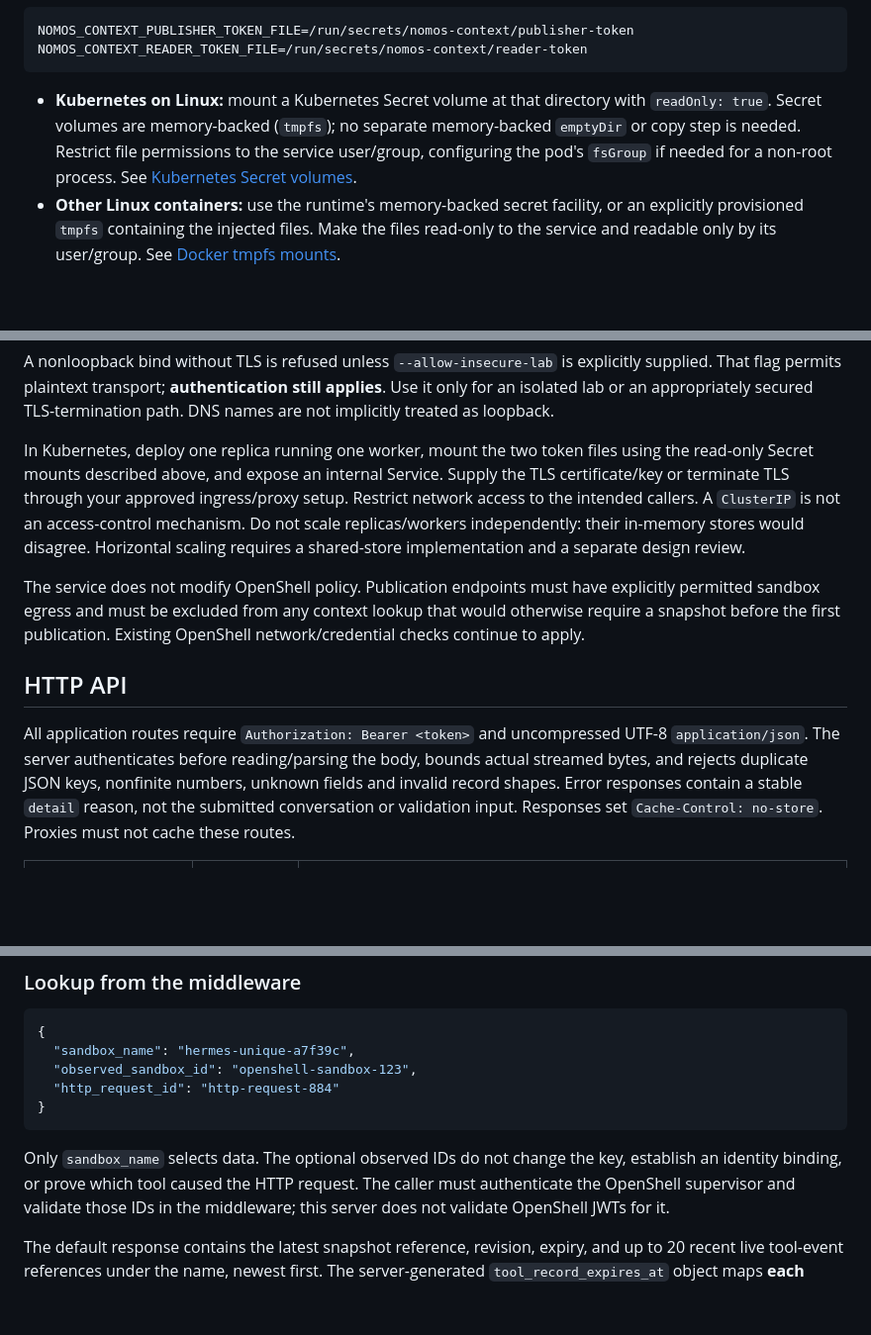
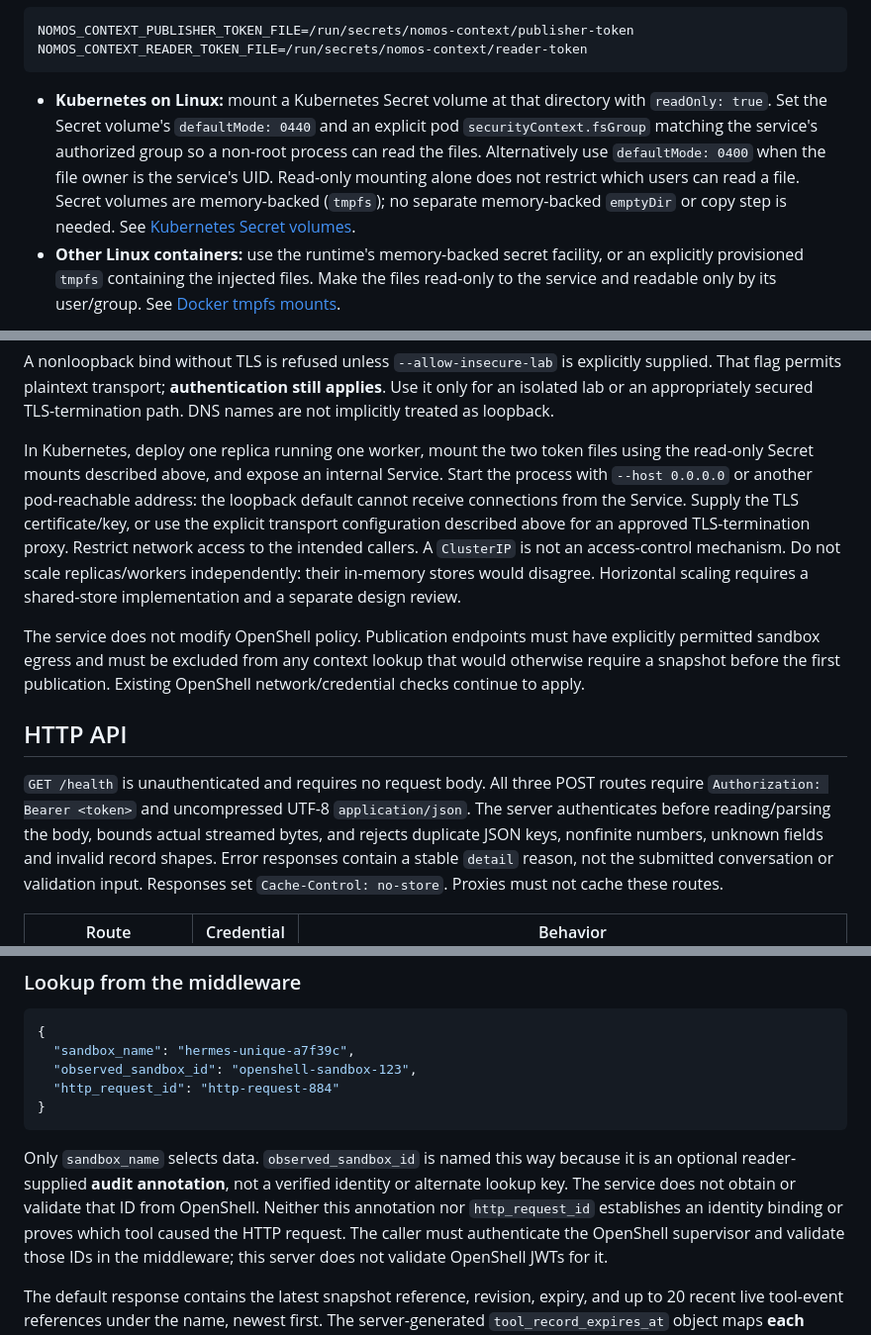
Before and after one commit to NVIDIA/Nomos, a Markdown page: integrations/conversation-context/README.md, 3 parts joined by grey strips. Shown at 99% size. Rendered like a GitHub page; blank space fills up the shorter version.

Commit message:
Clarify context API deployment and name-association boundaries
Signed-off-by: Nathan Watson <nwatson@nvidia.com>

````diff
--- a/integrations/conversation-context/README.md
+++ b/integrations/conversation-context/README.md
@@ -79,10 +83,12 @@ NOMOS_CONTEXT_READER_TOKEN_FILE=/run/secrets/nomos-context/reader-token
 ```
 
 - **Kubernetes on Linux:** mount a Kubernetes Secret volume at that directory
-  with `readOnly: true`. Secret volumes are memory-backed (`tmpfs`); no separate
-  memory-backed `emptyDir` or copy step is needed. Restrict file permissions to
-  the service user/group, configuring the pod's `fsGroup` if needed for a
-  non-root process. See [Kubernetes Secret volumes](https://kubernetes.io/docs/concepts/storage/volumes/#secret).
+  with `readOnly: true`. Set the Secret volume's `defaultMode: 0440` and an
+  explicit pod `securityContext.fsGroup` matching the service's authorized group
+  so a non-root process can read the files. Alternatively use `defaultMode: 0400`
+  when the file owner is the service's UID. Read-only mounting alone does not
+  restrict which users can read a file. Secret volumes are memory-backed
+  (`tmpfs`); no separate memory-backed `emptyDir` or copy step is needed. See [Kubernetes Secret volumes](https://kubernetes.io/docs/concepts/storage/volumes/#secret).
 - **Other Linux containers:** use the runtime's memory-backed secret facility,
   or an explicitly provisioned `tmpfs` containing the injected files. Make the
   files read-only to the service and readable only by its user/group. See
@@ -116,8 +122,10 @@ TLS-termination path. DNS names are not implicitly treated as loopback.
 
 In Kubernetes, deploy one replica running one worker, mount the two token
 files using the read-only Secret mounts described above, and expose an internal
-Service. Supply the TLS certificate/key or terminate TLS through your approved
-ingress/proxy setup.
+Service. Start the process with `--host 0.0.0.0` or another pod-reachable
+address: the loopback default cannot receive connections from the Service.
+Supply the TLS certificate/key, or use the explicit transport configuration
+described above for an approved TLS-termination proxy.
 Restrict network access to the intended callers. A `ClusterIP` is not an
 access-control mechanism. Do not scale replicas/workers independently: their
 in-memory stores would disagree. Horizontal scaling requires a shared-store
@@ -130,8 +138,9 @@ OpenShell network/credential checks continue to apply.
 
 ## HTTP API
 
-All application routes require `Authorization: Bearer <token>` and uncompressed
-UTF-8 `application/json`. The server authenticates before reading/parsing the
+`GET /health` is unauthenticated and requires no request body. All three POST
+routes require `Authorization: Bearer <token>` and uncompressed UTF-8
+`application/json`. The server authenticates before reading/parsing the
 body, bounds actual streamed bytes, and rejects duplicate JSON keys, nonfinite
 numbers, unknown fields and invalid record shapes. Error responses contain a
 stable `detail` reason, not the submitted conversation or validation input.
@@ -366,8 +375,11 @@ for review in PR #32, with the OpenShell reader implemented separately.
 }
 ```
 
-Only `sandbox_name` selects data. The optional observed IDs do not change the
-key, establish an identity binding, or prove which tool caused the HTTP request.
+Only `sandbox_name` selects data. `observed_sandbox_id` is named this way because
+it is an optional reader-supplied **audit annotation**, not a verified identity
+or alternate lookup key. The service does not obtain or validate that ID from
+OpenShell. Neither this annotation nor `http_request_id` establishes an identity
+binding or proves which tool caused the HTTP request.
 The caller must authenticate the OpenShell supervisor and validate those IDs in
 the middleware; this server does not validate OpenShell JWTs for it.
 
````
Also changed, not shown: other parts of integrations/conversation-context/README.md (+4 -0 lines).
